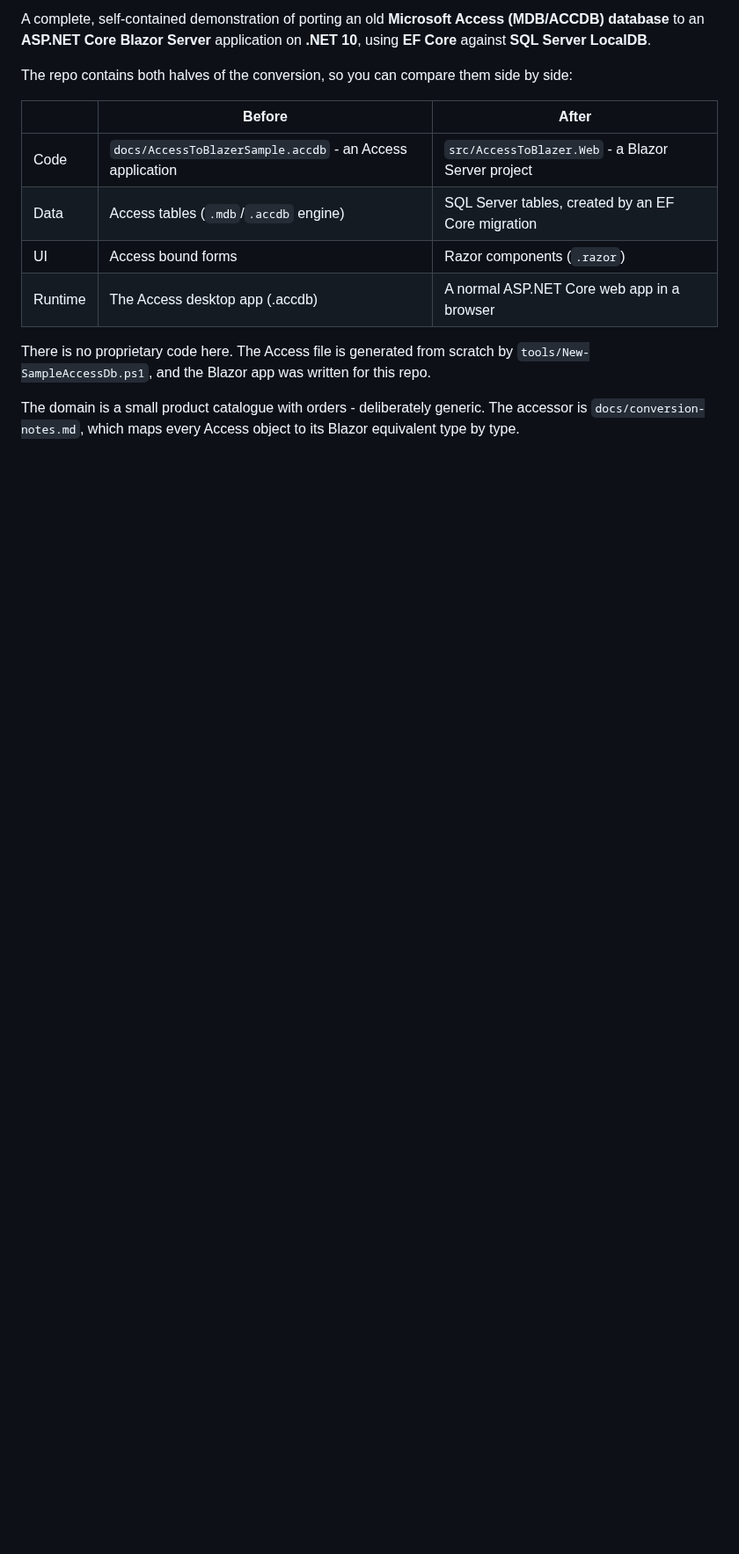
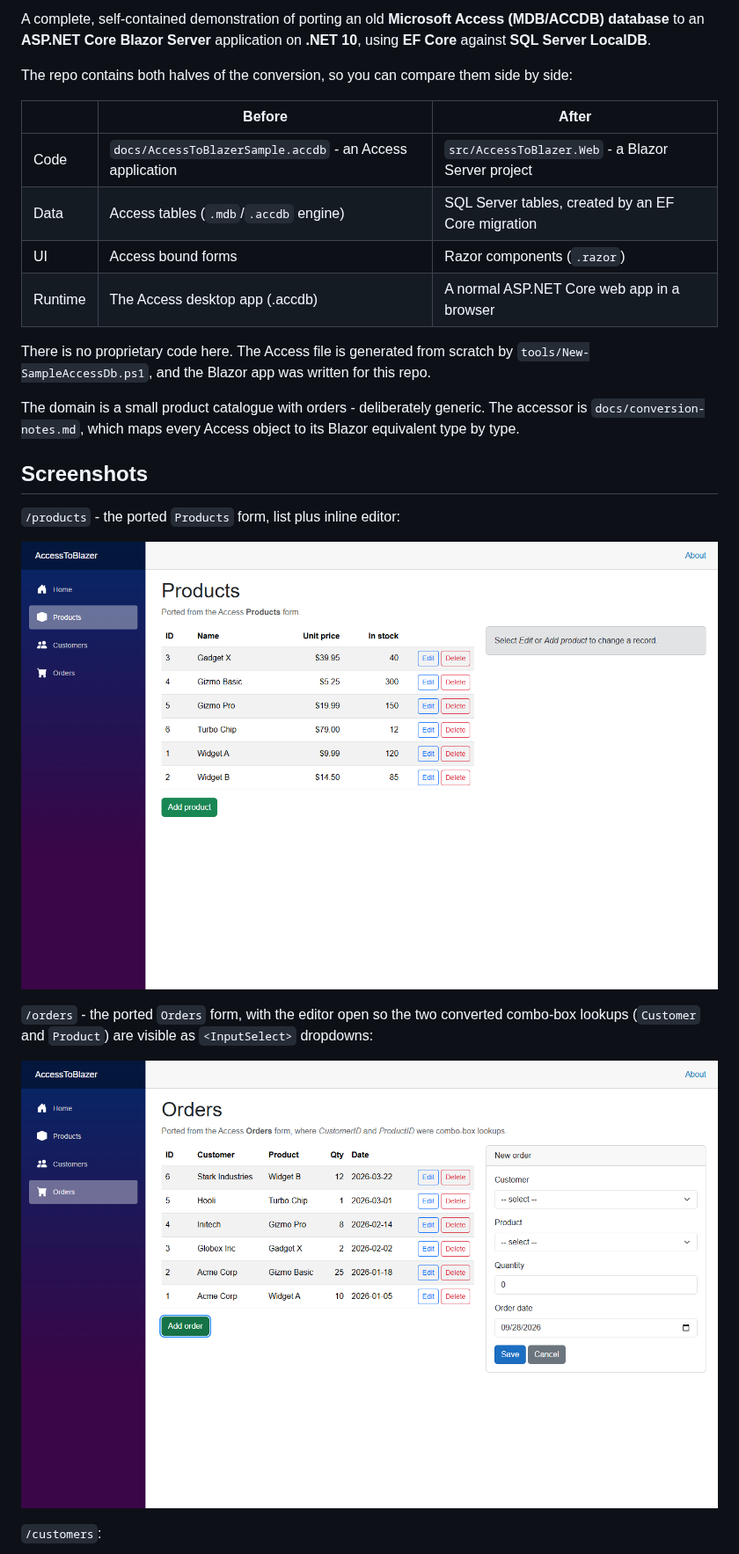
Before and after one commit to bobhuang1/AccessToBlazer, a Markdown page: README.md, the part around one of its changes. Shown at 88% size. Drawn GitHub-style; pictures changed too: docs/screenshots/orders.png (added), docs/screenshots/products.png (added); blank space fills up the shorter version.

```diff
--- a/README.md
+++ b/README.md
@@ -20,3 +22,18 @@ There is no proprietary code here. The Access file is generated from scratch by
 The domain is a small product catalogue with orders - deliberately generic. The
 accessor is `docs/conversion-notes.md`, which maps every Access object to its
 Blazor equivalent type by type.
+
+## Screenshots
+
+`/products` - the ported `Products` form, list plus inline editor:
+
+![Products page](docs/screenshots/products.png)
+
+`/orders` - the ported `Orders` form, with the editor open so the two converted
+combo-box lookups (`Customer` and `Product`) are visible as `<InputSelect>`
+dropdowns:
+
+![Orders page](docs/screenshots/orders.png)
+
+`/customers`:
+
```
Also changed, not shown: other parts of README.md (+43 -1 lines), docs/screenshots/customers.png (added), docs/screenshots/home.png (added), 3 other files.
